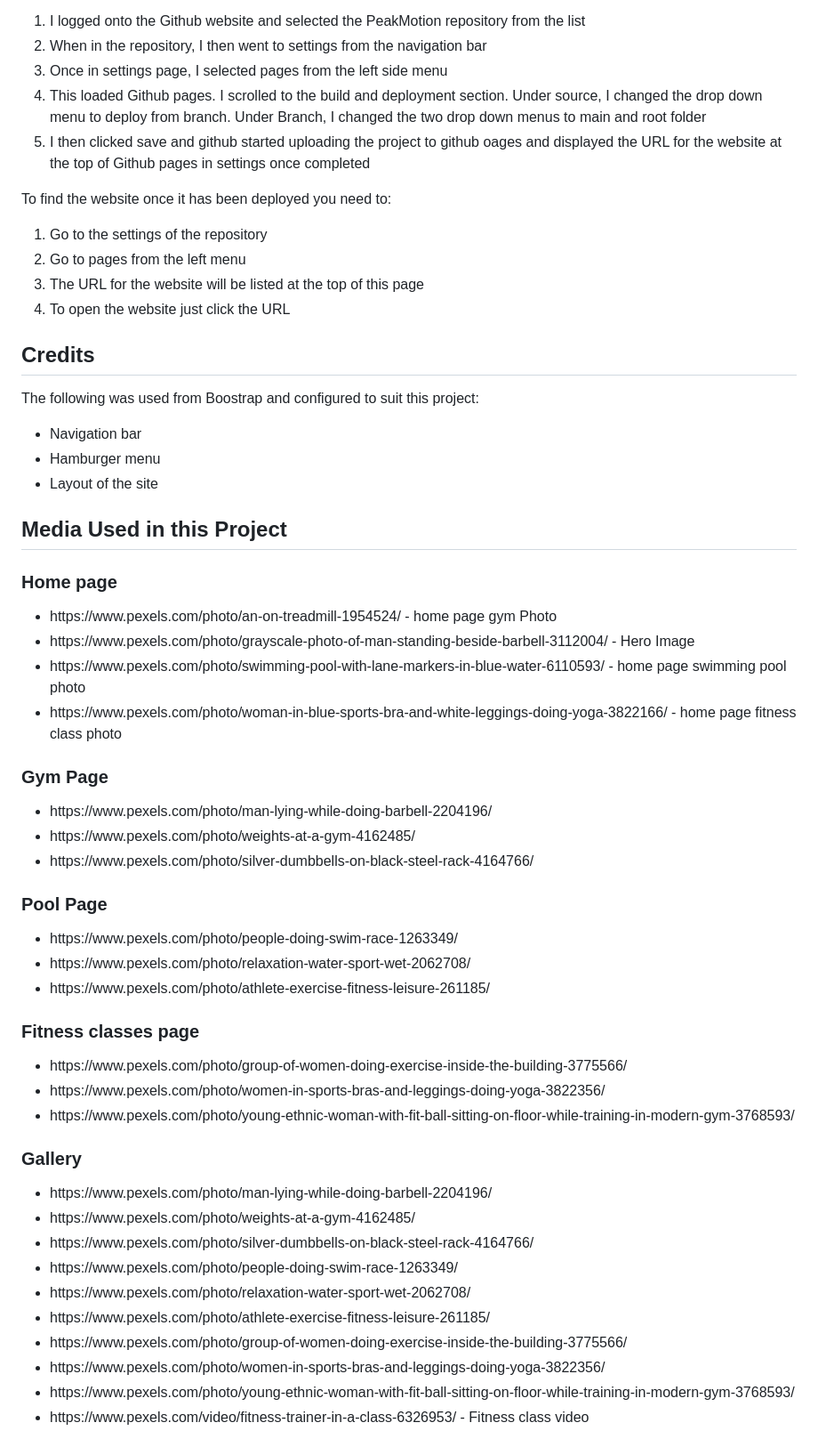
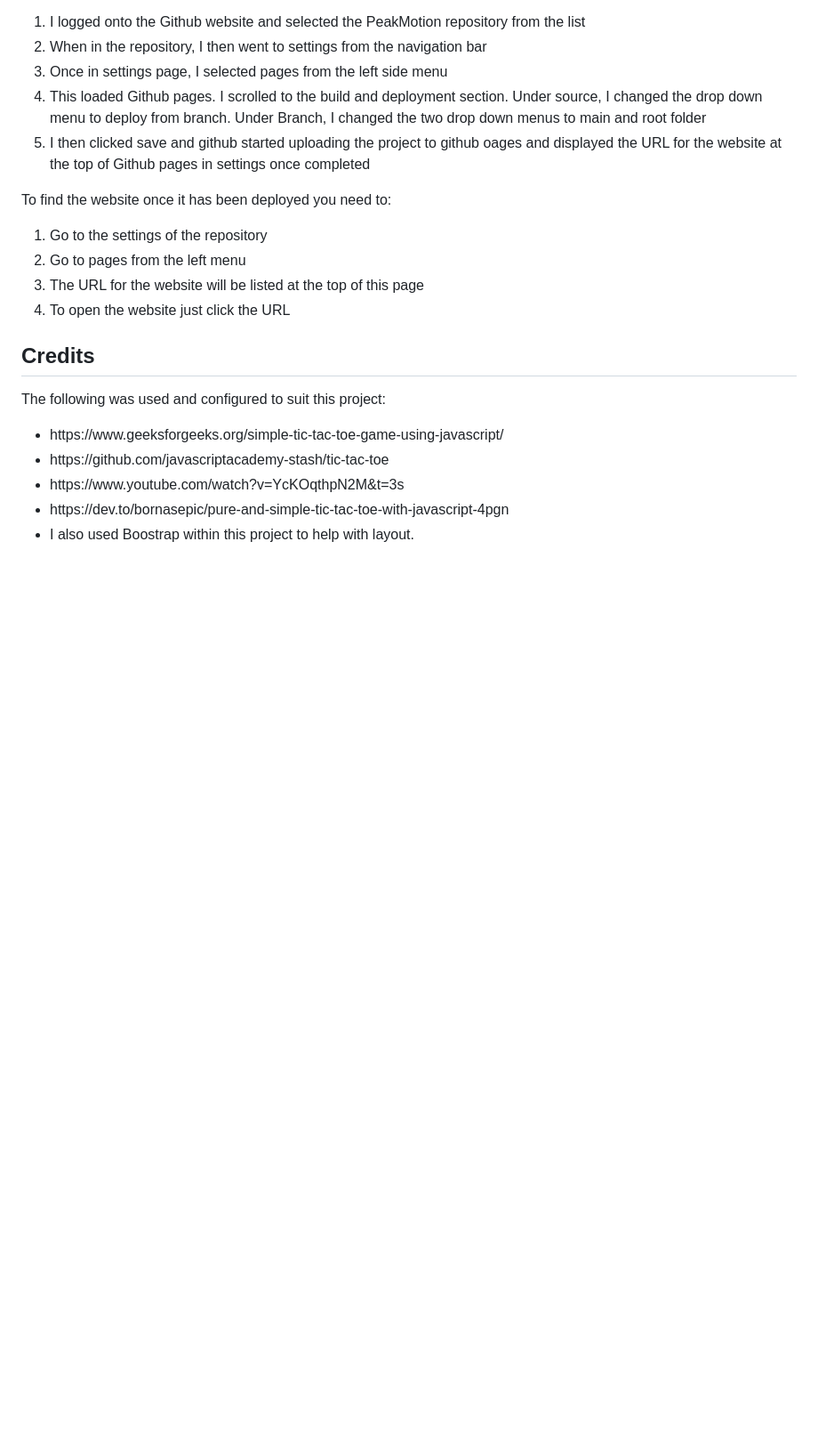
Before and after one commit to Gazerb/noughts-and-crosses, a Markdown page: README.md, the part around the change printed below. Shown: that part at 89% size. Rendered like a GitHub page; blank space fills up the shorter version.

```diff
--- a/README.md
+++ b/README.md
@@ -296,53 +254,11 @@ To find the website once it has been deployed you need to:
 
 
 ## Credits
-The following was used from Boostrap and configured to suit this project:
+The following was used and configured to suit this project:
 <ul>
-    <li>Navigation bar</li>
-    <li>Hamburger menu</li>
-    <li>Layout of the site</li>
+    <li>https://www.geeksforgeeks.org/simple-tic-tac-toe-game-using-javascript/</li>
+    <li>https://github.com/javascriptacademy-stash/tic-tac-toe</li>
+    <li>https://www.youtube.com/watch?v=YcKOqthpN2M&t=3s</li>
+    <li>https://dev.to/bornasepic/pure-and-simple-tic-tac-toe-with-javascript-4pgn</li>
+    <li>I also used Boostrap within this project to help with layout.</li>
 </ul>
-
-## Media Used in this Project
-### Home page
-<ul>
-    <li>https://www.pexels.com/photo/an-on-treadmill-1954524/ - home page gym Photo</li>
-    <li>https://www.pexels.com/photo/grayscale-photo-of-man-standing-beside-barbell-3112004/ - Hero Image</li>
-    <li>https://www.pexels.com/photo/swimming-pool-with-lane-markers-in-blue-water-6110593/ - home page swimming pool photo</li>
-    <li>https://www.pexels.com/photo/woman-in-blue-sports-bra-and-white-leggings-doing-yoga-3822166/ - home page fitness class photo</li>
-</ul>
-
-### Gym Page
-<ul>
-    <li>https://www.pexels.com/photo/man-lying-while-doing-barbell-2204196/</li>
-    <li>https://www.pexels.com/photo/weights-at-a-gym-4162485/</li>
-    <li>https://www.pexels.com/photo/silver-dumbbells-on-black-steel-rack-4164766/</li>
-</ul>
-
-### Pool Page
-<ul>
-    <li>https://www.pexels.com/photo/people-doing-swim-race-1263349/ </li>
-    <li>https://www.pexels.com/photo/relaxation-water-sport-wet-2062708/</li>
-    <li>https://www.pexels.com/photo/athlete-exercise-fitness-leisure-261185/ </li>
-</ul>
-
-### Fitness classes page
-<ul>
-    <li>https://www.pexels.com/photo/group-of-women-doing-exercise-inside-the-building-3775566/</li>
-    <li>https://www.pexels.com/photo/women-in-sports-bras-and-leggings-doing-yoga-3822356/</li>
-    <li>https://www.pexels.com/photo/young-ethnic-woman-with-fit-ball-sitting-on-floor-while-training-in-modern-gym-3768593/ </li>
-</ul>
-
-### Gallery
-<ul>
-    <li>https://www.pexels.com/photo/man-lying-while-doing-barbell-2204196/</li>
-    <li>https://www.pexels.com/photo/weights-at-a-gym-4162485/</li>
-    <li>https://www.pexels.com/photo/silver-dumbbells-on-black-steel-rack-4164766/</li>
-    <li>https://www.pexels.com/photo/people-doing-swim-race-1263349/ </li>
-    <li>https://www.pexels.com/photo/relaxation-water-sport-wet-2062708/</li>
-    <li>https://www.pexels.com/photo/athlete-exercise-fitness-leisure-261185/ </li>
-    <li>https://www.pexels.com/photo/group-of-women-doing-exercise-inside-the-building-3775566/</li>
-    <li>https://www.pexels.com/photo/women-in-sports-bras-and-leggings-doing-yoga-3822356/</li>
-    <li>https://www.pexels.com/photo/young-ethnic-woman-with-fit-ball-sitting-on-floor-while-training-in-modern-gym-3768593/ </li>
-    <li>https://www.pexels.com/video/fitness-trainer-in-a-class-6326953/ - Fitness class video</li>
-</ul>
```
Also changed, not shown: other parts of README.md (+4 -46 lines), documentation/readme-images/home-page.png (added), documentation/readme-images/rules.png (added).
